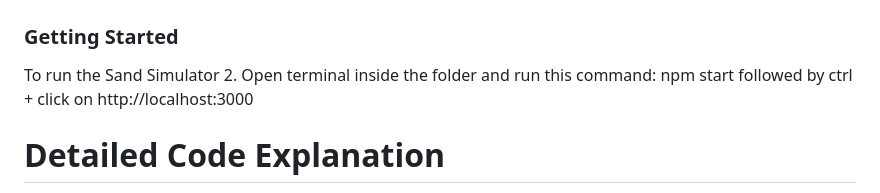
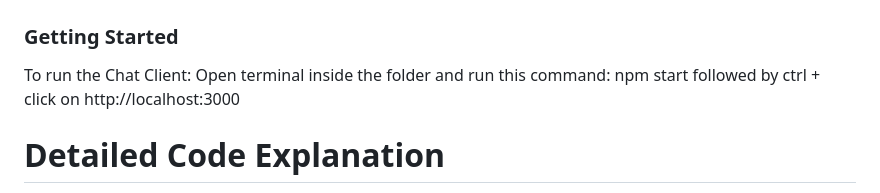
Before and after one commit to Umer-Amir/Chat-Client, a Markdown page: README.md, the part around the change. Drawn GitHub-style.

```diff
--- a/README.md
+++ b/README.md
@@ -2,8 +2,8 @@
 
 ### Getting Started
 
-To run the Sand Simulator
-2. Open terminal inside the folder and run this command: npm start followed by ctrl + click on http://localhost:3000
+To run the Chat Client:
+  Open terminal inside the folder and run this command: npm start followed by ctrl + click on http://localhost:3000
 
 # Detailed Code Explanation
 
```
